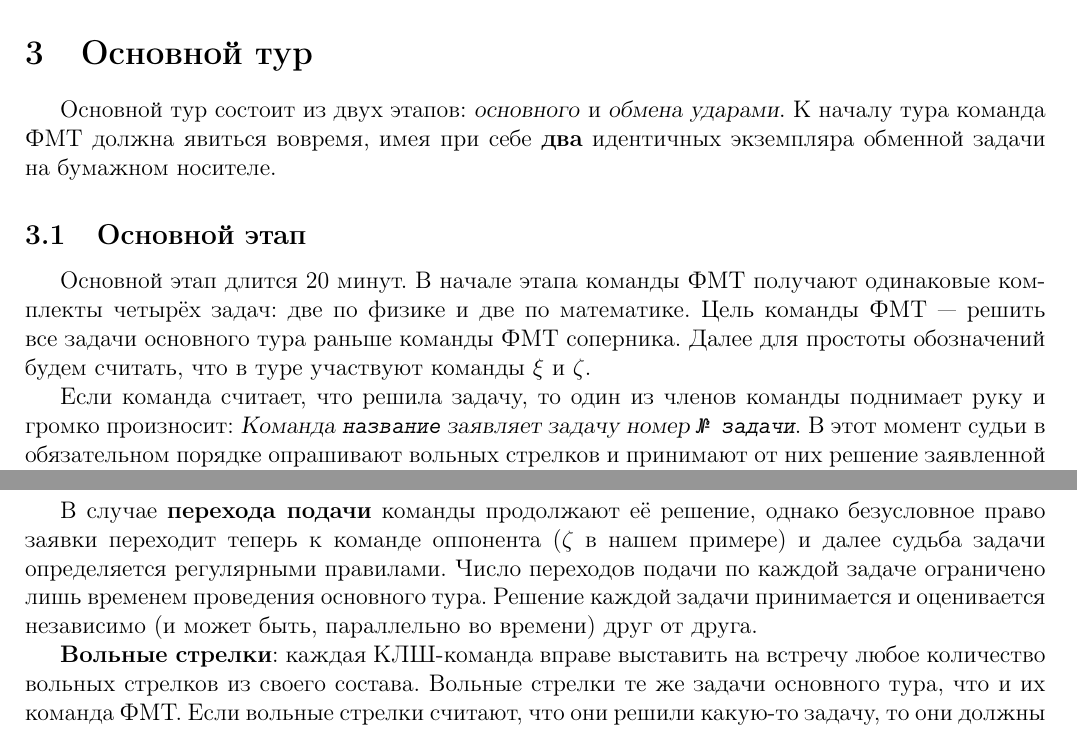
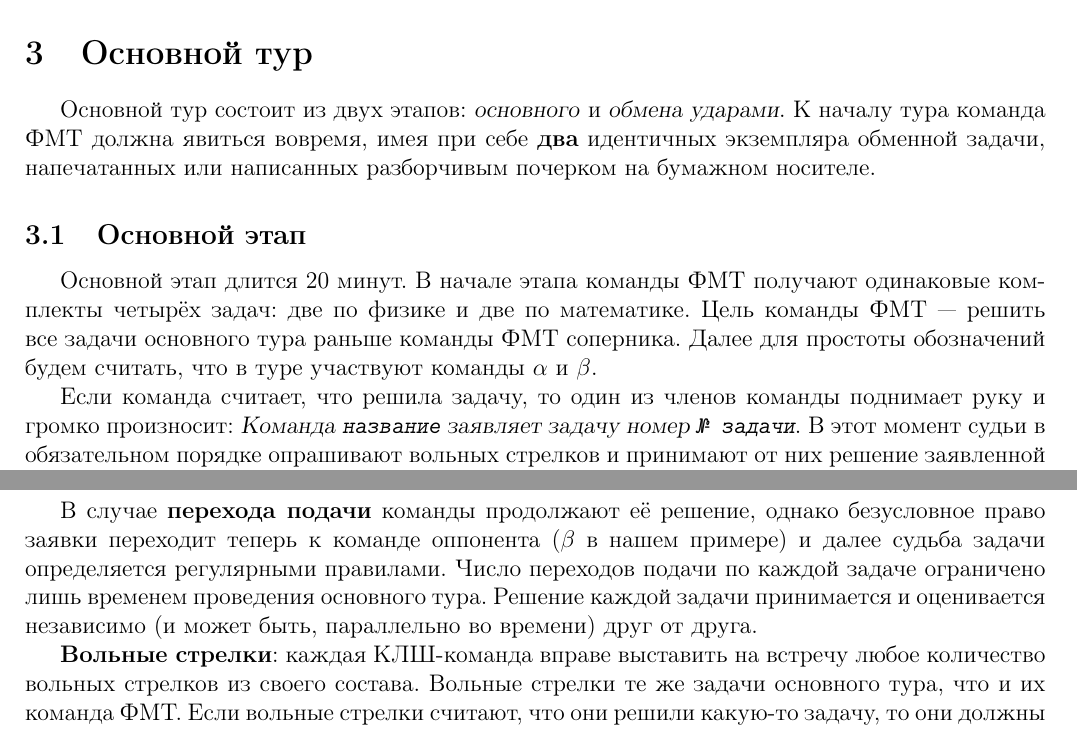
Before and after one commit to klsh-ntn/fmt_rules_2019, a LaTeX document (FMT-rules_official.tex): two parts of pages 2 and 3 of 5, joined at a grey line, cut so that both start at the same text. Compiled offline with pdfLaTeX.

Commit message:
Update FMT-rules_official.tex

```diff
--- a/FMT-rules_official.tex
+++ b/FMT-rules_official.tex
@@ -67,10 +67,10 @@
 Жеребьёвка длится 15 минут. Результаты жеребьёвки учитываются при определении общего рейтинга команд с весом $\mfrac{1}{2}$.
 
 \section{Основной тур}
-Основной тур состоит из двух этапов: \textsl{основного} и \textsl{обмена ударами}. К началу тура команда ФМТ должна явиться вовремя, имея при себе {\bf два} идентичных экземпляра обменной задачи на бумажном носителе.
+Основной тур состоит из двух этапов: \textsl{основного} и \textsl{обмена ударами}. К началу тура команда ФМТ должна явиться вовремя, имея при себе {\bf два} идентичных экземпляра обменной задачи, напечатанных или написанных разборчивым почерком на бумажном носителе.
 
 \subsection{Основной этап}
-Основной этап длится 20 минут. В начале этапа команды ФМТ получают одинаковые комплекты четырёх задач: две по физике и две по математике. Цель команды ФМТ --- решить все задачи основного тура раньше команды ФМТ соперника. Далее для простоты обозначений будем считать, что в туре участвуют команды $\xi$ и $\zeta$.
+Основной этап длится 20 минут. В начале этапа команды ФМТ получают одинаковые комплекты четырёх задач: две по физике и две по математике. Цель команды ФМТ --- решить все задачи основного тура раньше команды ФМТ соперника. Далее для простоты обозначений будем считать, что в туре участвуют команды $\alpha$ и $\beta$.
 
 Если команда считает, что решила задачу, то один из членов команды поднимает руку и громко произносит: \textsl{Команда \texttt{название} заявляет задачу номер \texttt{№ задачи}}. В этот момент судьи в обязательном порядке опрашивают вольных стрелков и принимают от них решение заявленной задачи в письменном виде. Затем судья сразу же просит представителя команды-заявительницы сообщить ответ и фиксирует его на доске, а также приглашает к доске докладчика и оппонента.
 
@@ -85,7 +85,7 @@
 \item задача решена неверно, однако ответ у команды-заявительницы правильный. Задача снимается, команда-заявительница получает один балл за правильный ответ.
 \end{list}
 
-В случае \textbf{перехода подачи} команды продолжают её решение, однако безусловное право заявки переходит теперь к команде оппонента ($\zeta$ в нашем примере) и далее судьба задачи определяется регулярными правилами. Число переходов подачи по каждой задаче ограничено лишь временем проведения основного тура. Решение каждой задачи принимается и оценивается независимо (и может быть, параллельно во времени) друг от друга.
+В случае \textbf{перехода подачи} команды продолжают её решение, однако безусловное право заявки переходит теперь к команде оппонента ($\beta$ в нашем примере) и далее судьба задачи определяется регулярными правилами. Число переходов подачи по каждой задаче ограничено лишь временем проведения основного тура. Решение каждой задачи принимается и оценивается независимо (и может быть, параллельно во времени) друг от друга.
 
 {\bf Вольные стрелки}: каждая КЛШ-команда вправе выставить на встречу любое количество вольных стрелков из своего состава. Вольные стрелки те же задачи основного тура, что и их команда ФМТ. Если вольные стрелки считают, что они решили какую-то задачу, то они должны оформить решение задачи в письменном виде и передать его судейской бригаде \textbf{до} того, как ответ на эту задачу будет объявлен. За каждую задачу вольные стрелки могут заработать до двух очков. Стрелки могут заявлять любую из четырёх задач, но в любом случае они смогут принести своей команде ФМТ \textbf{не более двух} очков.
 
```
Also changed, not shown: FMT-rules_official.tex (2 more changed lines).
